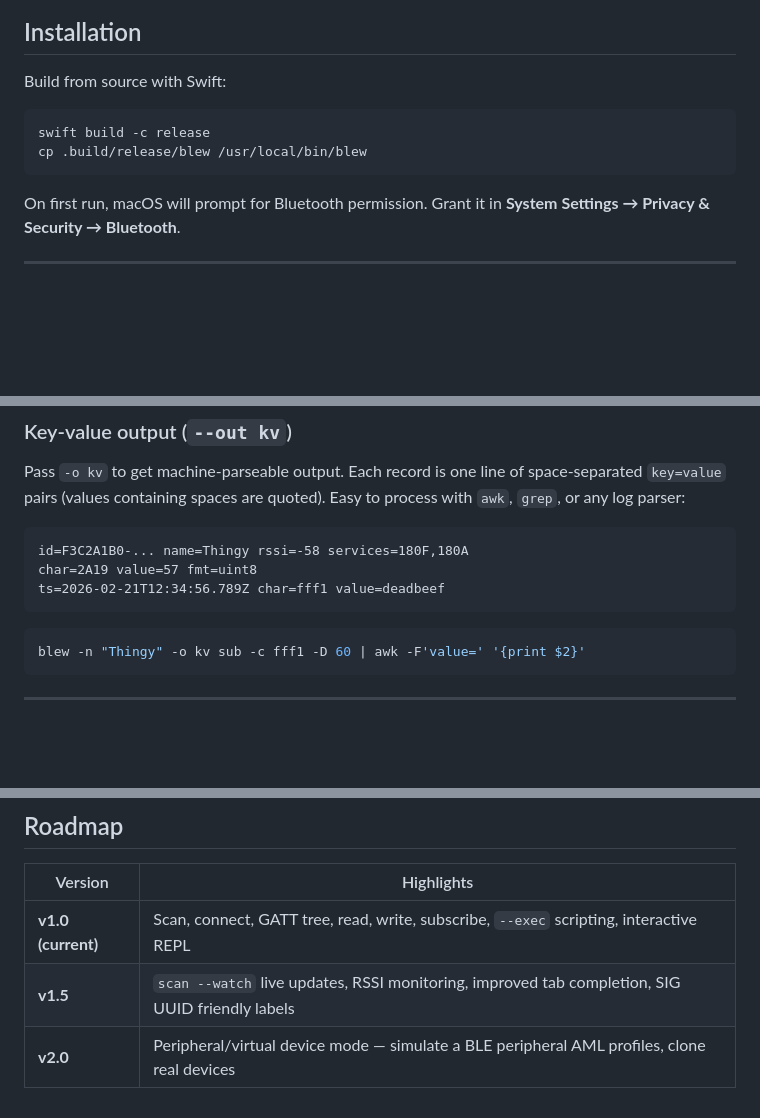
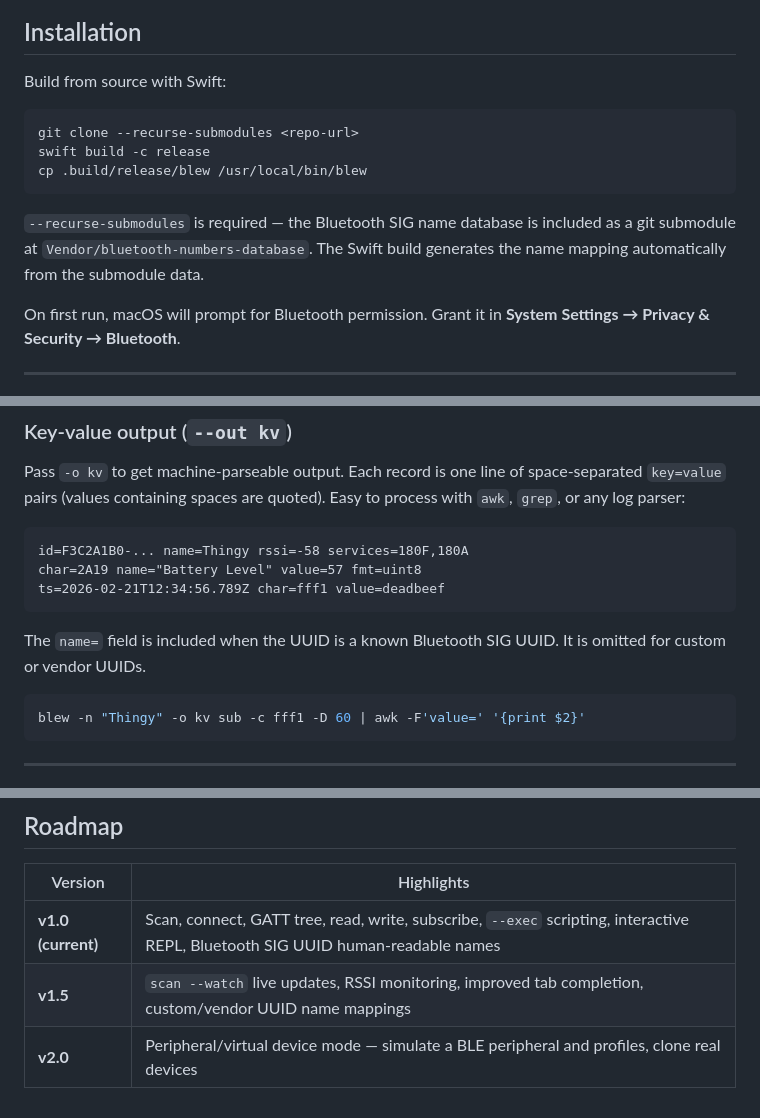
Before and after one commit to stass/blew, a Markdown page: README.md, 3 parts joined by grey strips. Rendered like a GitHub page; blank space fills up the shorter version.

````diff
--- a/README.md
+++ b/README.md
@@ -16,9 +16,12 @@ Works in two modes:
 Build from source with Swift:
 
 ```bash
+git clone --recurse-submodules <repo-url>
 swift build -c release
 cp .build/release/blew /usr/local/bin/blew
 ```
+
+`--recurse-submodules` is required — the Bluetooth SIG name database is included as a git submodule at `Vendor/bluetooth-numbers-database`. The Swift build generates the name mapping automatically from the submodule data.
 
 On first run, macOS will prompt for Bluetooth permission. Grant it in **System Settings → Privacy & Security → Bluetooth**.
 
@@ -394,9 +421,11 @@ Pass `-o kv` to get machine-parseable output. Each record is one line of space-s
 
 ```
 id=F3C2A1B0-... name=Thingy rssi=-58 services=180F,180A
-char=2A19 value=57 fmt=uint8
+char=2A19 name="Battery Level" value=57 fmt=uint8
 ts=2026-02-21T12:34:56.789Z char=fff1 value=deadbeef
 ```
+
+The `name=` field is included when the UUID is a known Bluetooth SIG UUID. It is omitted for custom or vendor UUIDs.
 
 ```bash
 blew -n "Thingy" -o kv sub -c fff1 -D 60 | awk -F'value=' '{print $2}'
@@ -452,6 +481,6 @@ blew -n "Thingy" -p only read -c 2A19 -F uint8
 
 | Version | Highlights |
 |---------|-----------|
-| **v1.0 (current)** | Scan, connect, GATT tree, read, write, subscribe, `--exec` scripting, interactive REPL |
-| **v1.5** | `scan --watch` live updates, RSSI monitoring, improved tab completion, SIG UUID friendly labels |
-| **v2.0** | Peripheral/virtual device mode — simulate a BLE peripheral AML profiles, clone real devices |
+| **v1.0 (current)** | Scan, connect, GATT tree, read, write, subscribe, `--exec` scripting, interactive REPL, Bluetooth SIG UUID human-readable names |
+| **v1.5** | `scan --watch` live updates, RSSI monitoring, improved tab completion, custom/vendor UUID name mappings |
+| **v2.0** | Peripheral/virtual device mode — simulate a BLE peripheral and profiles, clone real devices |
````
Also changed, not shown: other parts of README.md (+32 -8 lines).
